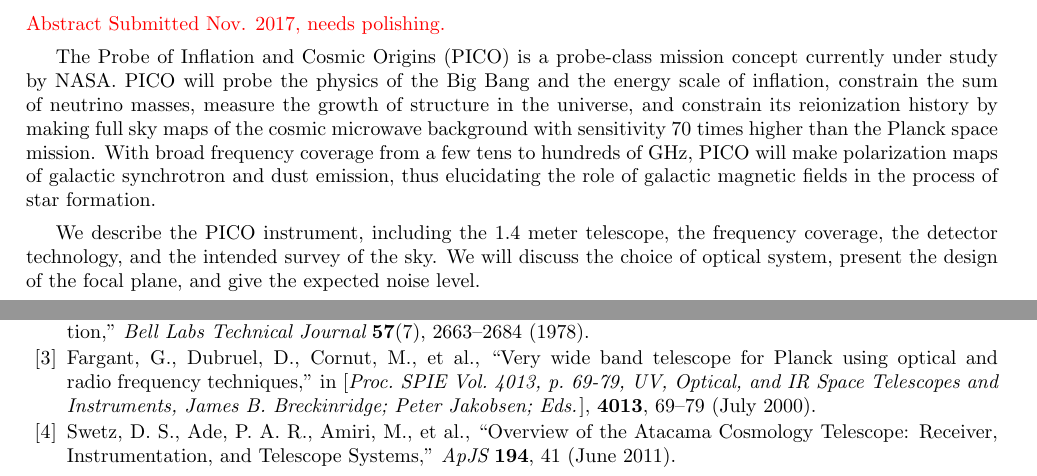
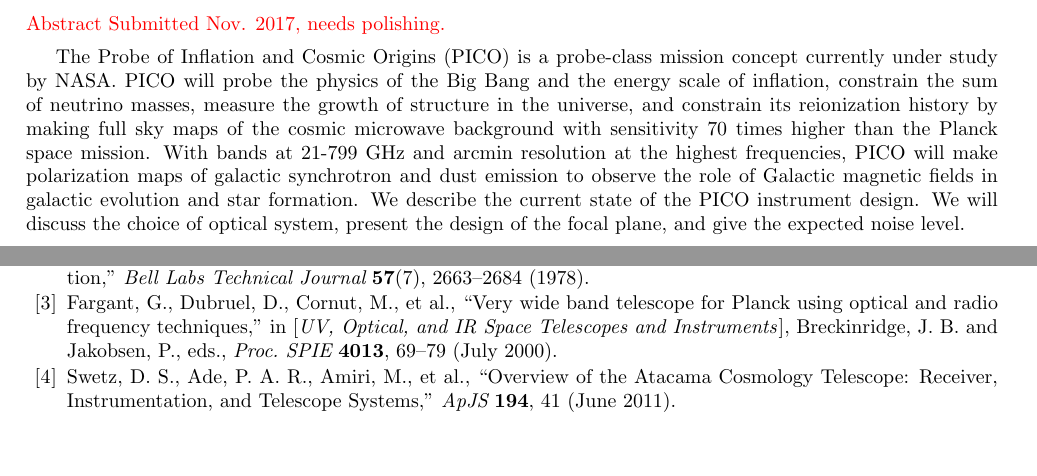
Before and after one commit to CMB-Probe/SPIE_optics_paper, a LaTeX paper (optics_SPIE_2018.tex, which reads refs.bib): two parts of pages 1 and 11 of 12, joined at a grey line, cut so that both start at the same text, the shorter picture padded with empty space. Compiled offline with pdfLaTeX.

Commit message:
adjusted abstract, cleaned up planck ref.

```diff
--- a/optics_SPIE_2018.tex
+++ b/optics_SPIE_2018.tex
@@ -93,11 +93,26 @@
 \begin{abstract}
 \comr{Abstract Submitted Nov. 2017, needs polishing.}
 
-The Probe of Inflation and Cosmic Origins (PICO) is a probe-class mission concept currently under study by NASA.  PICO will probe the physics of the Big Bang and the energy scale of inflation, constrain the sum of neutrino masses, measure the growth of structure in the universe, and constrain its reionization history by making full sky maps of the cosmic microwave background with sensitivity 70 times higher than the Planck space mission. With broad frequency coverage from a few tens to hundreds of GHz, PICO will make polarization maps of galactic synchrotron and dust emission, thus elucidating the role of galactic magnetic fields in the process of star formation.
+% The Probe of Inflation and Cosmic Origins (PICO) is a probe-class mission concept currently under study by NASA.  PICO will probe the physics of the Big Bang
+% and the energy scale of inflation, constrain the sum of neutrino masses, measure the growth of structure in the universe, and constrain its reionization
+% history by making full sky maps of the cosmic microwave background with sensitivity 70 times higher than the Planck space mission. With broad frequency coverage from a tens to hundreds of GHz, PICO will make polarization maps of galactic synchrotron and dust emission, thus elucidating the role of galactic magnetic fields in the process of star formation.
 
-We describe the PICO instrument, including the 1.4 meter telescope, the frequency coverage, the detector technology, and the intended survey of the sky.  We will discuss the choice of optical system, present the design of the focal plane, and give the expected noise level.
+% We describe the PICO instrument, including the 1.4 meter telescope, the frequency coverage, the detector technology, and the intended survey of the sky.  We will discuss the choice of optical system, present the design of the focal plane, and give the expected noise level.
 
-%his document is prepared using LaTeX2e\cite{Lamport94} and shows the desired format and appearance of a manuscript prepared for the Proceedings of the SPIE.\footnote{The basic format was developed in 1995 by Rick Hermann (SPIE) and Ken Hanson (Los Alamos National Lab.).} It contains general formatting instructions and hints about how to use LaTeX.  The LaTeX source file that produced this document, {\ttfamily article.tex} (Version 3.4), provides a template, used in conjunction with {\ttfamily spie.cls} (Version 3.4). These files are available on the Internet at \url{https://www.overleaf.com}.  The font used throughout is the LaTeX default font, Computer Modern Roman, which is equivalent to the Times Roman font available on many systems.
+%\comr{new abstract}
+
+The Probe of Inflation and Cosmic Origins (PICO) is a probe-class mission concept currently under study by NASA.  PICO will probe the physics of the Big Bang
+and the energy scale of inflation, constrain the sum of neutrino masses, measure the growth of structure in the universe, and constrain its reionization
+history by making full sky maps of the cosmic microwave background with sensitivity 70 times higher than the Planck space mission. With bands at
+21-799~GHz and arcmin resolution at the highest frequencies, PICO will make polarization maps of galactic synchrotron and dust emission to observe
+the role of Galactic magnetic fields in galactic evolution and star formation.
+We describe the current state of the PICO instrument design.  We will discuss the choice of optical system, present the design of the focal plane,
+and give the expected noise level.
+
+
+
+
+
 \end{abstract}
 
 % Include a list of keywords after the abstract
--- a/refs.bib
+++ b/refs.bib
@@ -162,8 +162,10 @@
         and {Anderegg}, Michel and {Tauber}, Jan},
         title = "{Very wide band telescope for Planck using optical and radio frequency
         techniques}",
-    booktitle = {Proc. SPIE Vol. 4013, p. 69-79, UV, Optical, and IR Space Telescopes and
-        Instruments, James B. Breckinridge; Peter Jakobsen; Eds.},
+    booktitle = "UV, Optical, and IR Space Telescopes and
+        Instruments",
+       series = "Proc. SPIE",
+       editor = "J. B. Breckinridge and P. Jakobsen",
          year = 2000,
        volume = {4013},
         month = Jul,
```
Also changed, not shown: refs.bib (2 more changed lines).
